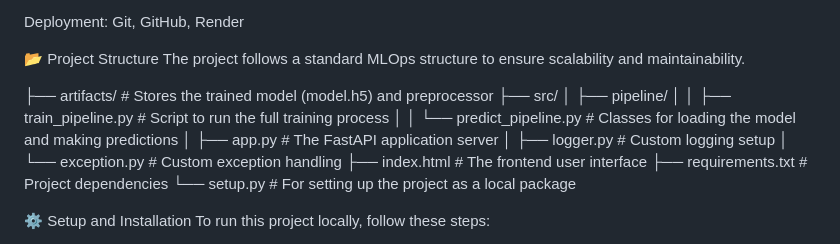
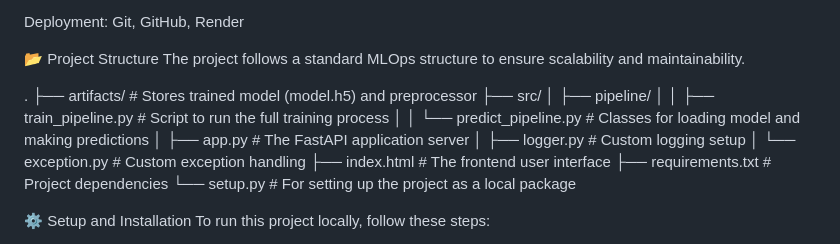
Before and after one commit to sutanu-pal/Diabetes_Prediction, a Markdown page: README.md, the part around the change. Rendered like a GitHub page.

```diff
--- a/README.md
+++ b/README.md
@@ -31,11 +31,12 @@ Deployment: Git, GitHub, Render
 📂 Project Structure
 The project follows a standard MLOps structure to ensure scalability and maintainability.
 
-├── artifacts/              # Stores the trained model (model.h5) and preprocessor
+.
+├── artifacts/              # Stores trained model (model.h5) and preprocessor
 ├── src/
 │   ├── pipeline/
 │   │   ├── train_pipeline.py   # Script to run the full training process
-│   │   └── predict_pipeline.py # Classes for loading the model and making predictions
+│   │   └── predict_pipeline.py # Classes for loading model and making predictions
 │   ├── app.py                  # The FastAPI application server
 │   ├── logger.py               # Custom logging setup
 │   └── exception.py            # Custom exception handling
```
